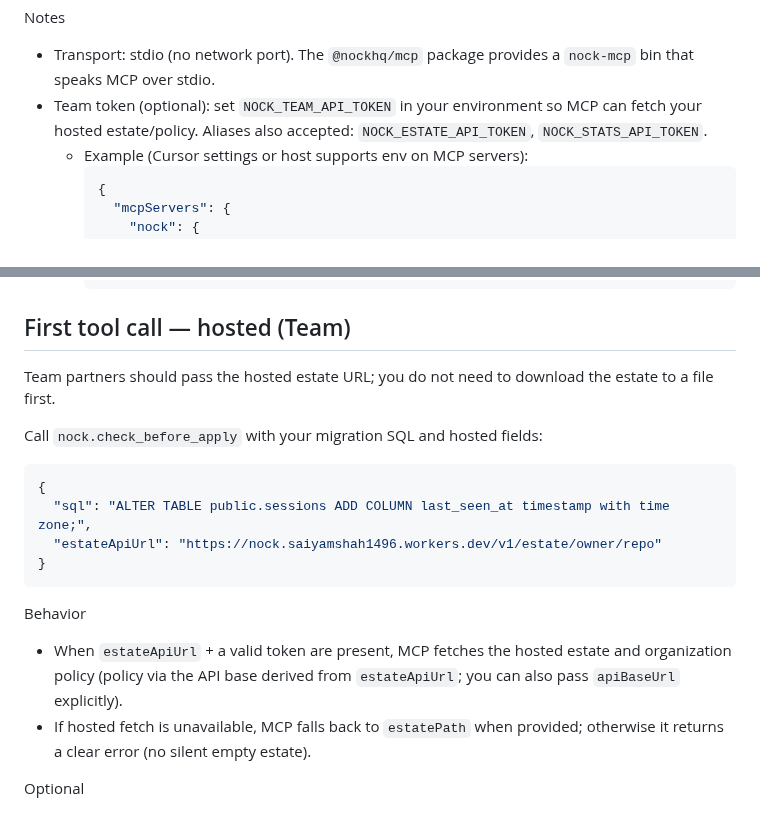
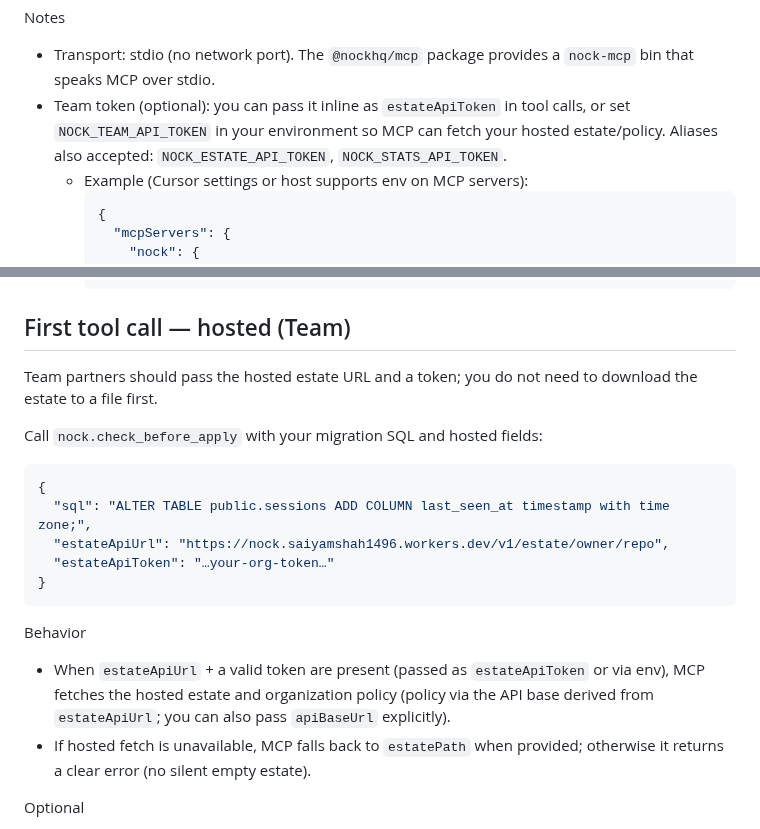
Before and after one commit to saiyamshah1496/nock, a Markdown page: docs/guides/mcp-check-before-apply.md, 2 parts joined by grey strips. Drawn GitHub-style.

Commit message:
docs: partner-setup wording to @latest (catalogue-emitting CLI); MCP guide shows estateApiToken alongside estateApiUrl and clarifies token field vs env
Co-authored-by: saiyamshah1496 <saiyamshah1496@users.noreply.github.com>

````diff
--- a/docs/guides/mcp-check-before-apply.md
+++ b/docs/guides/mcp-check-before-apply.md
@@ -37,7 +37,7 @@ Option B — from source (this repo)
 
 Notes
 - Transport: stdio (no network port). The `@nockhq/mcp` package provides a `nock-mcp` bin that speaks MCP over stdio.
-- Team token (optional): set `NOCK_TEAM_API_TOKEN` in your environment so MCP can fetch your hosted estate/policy. Aliases also accepted: `NOCK_ESTATE_API_TOKEN`, `NOCK_STATS_API_TOKEN`.
+- Team token (optional): you can pass it inline as `estateApiToken` in tool calls, or set `NOCK_TEAM_API_TOKEN` in your environment so MCP can fetch your hosted estate/policy. Aliases also accepted: `NOCK_ESTATE_API_TOKEN`, `NOCK_STATS_API_TOKEN`.
   - Example (Cursor settings or host supports env on MCP servers):
     ```json
     {
@@ -57,19 +57,20 @@ Notes
 
 ## First tool call — hosted (Team)
 
-Team partners should pass the hosted estate URL; you do not need to download the estate to a file first.
+Team partners should pass the hosted estate URL and a token; you do not need to download the estate to a file first.
 
 Call `nock.check_before_apply` with your migration SQL and hosted fields:
 
 ```json
 {
   "sql": "ALTER TABLE public.sessions ADD COLUMN last_seen_at timestamp with time zone;",
-  "estateApiUrl": "https://nock.saiyamshah1496.workers.dev/v1/estate/owner/repo"
+  "estateApiUrl": "https://nock.saiyamshah1496.workers.dev/v1/estate/owner/repo",
+  "estateApiToken": "…your-org-token…"
 }
 ```
 
 Behavior
-- When `estateApiUrl` + a valid token are present, MCP fetches the hosted estate and organization policy (policy via the API base derived from `estateApiUrl`; you can also pass `apiBaseUrl` explicitly).
+- When `estateApiUrl` + a valid token are present (passed as `estateApiToken` or via env), MCP fetches the hosted estate and organization policy (policy via the API base derived from `estateApiUrl`; you can also pass `apiBaseUrl` explicitly).
 - If hosted fetch is unavailable, MCP falls back to `estatePath` when provided; otherwise it returns a clear error (no silent empty estate).
 
 Optional
````
Also changed, not shown: docs/guides/nock-team-partner-setup.md (+1 -1 lines).
